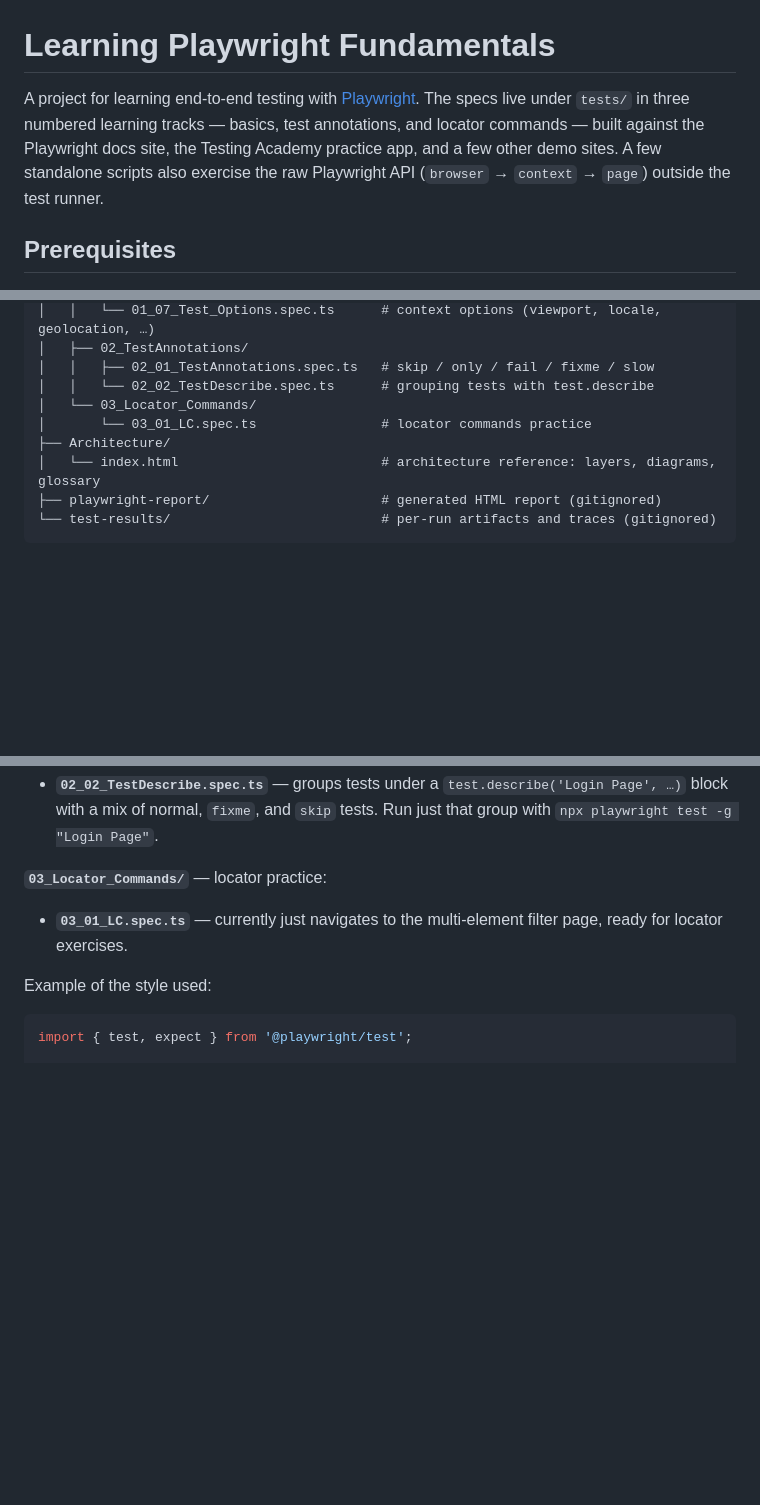
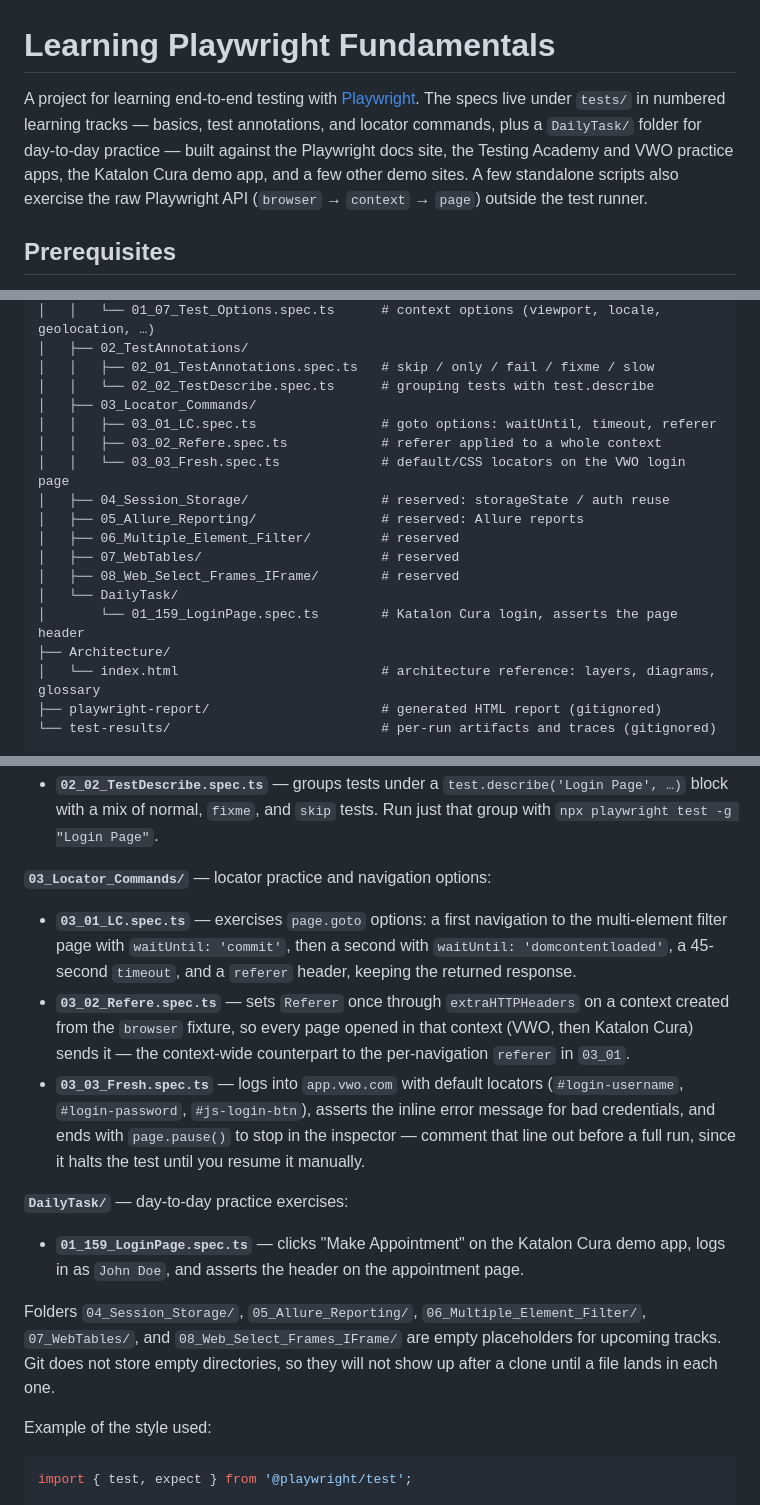
Before and after one commit to mycollection1973-jonty/LearningPlayWrightFundamentals3X, a Markdown page: README.md, 3 parts joined by grey strips. Rendered like a GitHub page; blank space fills up the shorter version.

Commit message:
docs: document new locator specs, DailyTask track, and reserved folders
Co-authored-by: CommandCodeBot <noreply@commandcode.ai>

```diff
--- a/README.md
+++ b/README.md
@@ -1,6 +1,6 @@
 # Learning Playwright Fundamentals
 
-A project for learning end-to-end testing with [Playwright](https://playwright.dev). The specs live under `tests/` in three numbered learning tracks — basics, test annotations, and locator commands — built against the Playwright docs site, the Testing Academy practice app, and a few other demo sites. A few standalone scripts also exercise the raw Playwright API (`browser` → `context` → `page`) outside the test runner.
+A project for learning end-to-end testing with [Playwright](https://playwright.dev). The specs live under `tests/` in numbered learning tracks — basics, test annotations, and locator commands, plus a `DailyTask/` folder for day-to-day practice — built against the Playwright docs site, the Testing Academy and VWO practice apps, the Katalon Cura demo app, and a few other demo sites. A few standalone scripts also exercise the raw Playwright API (`browser` → `context` → `page`) outside the test runner.
 
 ## Prerequisites
 
@@ -51,8 +51,17 @@ npm init playwright@latest
 │   ├── 02_TestAnnotations/
 │   │   ├── 02_01_TestAnnotations.spec.ts   # skip / only / fail / fixme / slow
 │   │   └── 02_02_TestDescribe.spec.ts      # grouping tests with test.describe
-│   └── 03_Locator_Commands/
-│       └── 03_01_LC.spec.ts                # locator commands practice
+│   ├── 03_Locator_Commands/
+│   │   ├── 03_01_LC.spec.ts                # goto options: waitUntil, timeout, referer
+│   │   ├── 03_02_Refere.spec.ts            # referer applied to a whole context
+│   │   └── 03_03_Fresh.spec.ts             # default/CSS locators on the VWO login page
+│   ├── 04_Session_Storage/                 # reserved: storageState / auth reuse
+│   ├── 05_Allure_Reporting/                # reserved: Allure reports
+│   ├── 06_Multiple_Element_Filter/         # reserved
+│   ├── 07_WebTables/                       # reserved
+│   ├── 08_Web_Select_Frames_IFrame/        # reserved
+│   └── DailyTask/
+│       └── 01_159_LoginPage.spec.ts        # Katalon Cura login, asserts the page header
 ├── Architecture/
 │   └── index.html                          # architecture reference: layers, diagrams, glossary
 ├── playwright-report/                      # generated HTML report (gitignored)
@@ -87,9 +96,17 @@ Files ending in `.spec.ts` are picked up automatically from anywhere under `test
 - **`02_01_TestAnnotations.spec.ts`** — demonstrates `test.skip`, `test.only`, `test.fail`, `test.fixme`, and `test.slow()`, including a conditional `test.fixme` that only applies on WebKit. Note the active `test.only` — see [Running tests](#running-tests).
 - **`02_02_TestDescribe.spec.ts`** — groups tests under a `test.describe('Login Page', …)` block with a mix of normal, `fixme`, and `skip` tests. Run just that group with `npx playwright test -g "Login Page"`.
 
-**`03_Locator_Commands/`** — locator practice:
+**`03_Locator_Commands/`** — locator practice and navigation options:
 
-- **`03_01_LC.spec.ts`** — currently just navigates to the multi-element filter page, ready for locator exercises.
+- **`03_01_LC.spec.ts`** — exercises `page.goto` options: a first navigation to the multi-element filter page with `waitUntil: 'commit'`, then a second with `waitUntil: 'domcontentloaded'`, a 45-second `timeout`, and a `referer` header, keeping the returned response.
+- **`03_02_Refere.spec.ts`** — sets `Referer` once through `extraHTTPHeaders` on a context created from the `browser` fixture, so every page opened in that context (VWO, then Katalon Cura) sends it — the context-wide counterpart to the per-navigation `referer` in `03_01`.
+- **`03_03_Fresh.spec.ts`** — logs into `app.vwo.com` with default locators (`#login-username`, `#login-password`, `#js-login-btn`), asserts the inline error message for bad credentials, and ends with `page.pause()` to stop in the inspector — comment that line out before a full run, since it halts the test until you resume it manually.
+
+**`DailyTask/`** — day-to-day practice exercises:
+
+- **`01_159_LoginPage.spec.ts`** — clicks "Make Appointment" on the Katalon Cura demo app, logs in as `John Doe`, and asserts the header on the appointment page.
+
+Folders `04_Session_Storage/`, `05_Allure_Reporting/`, `06_Multiple_Element_Filter/`, `07_WebTables/`, and `08_Web_Select_Frames_IFrame/` are empty placeholders for upcoming tracks. Git does not store empty directories, so they will not show up after a clone until a file lands in each one.
 
 Example of the style used:
 
```
Also changed, not shown: other parts of README.md (+2 -2 lines).
